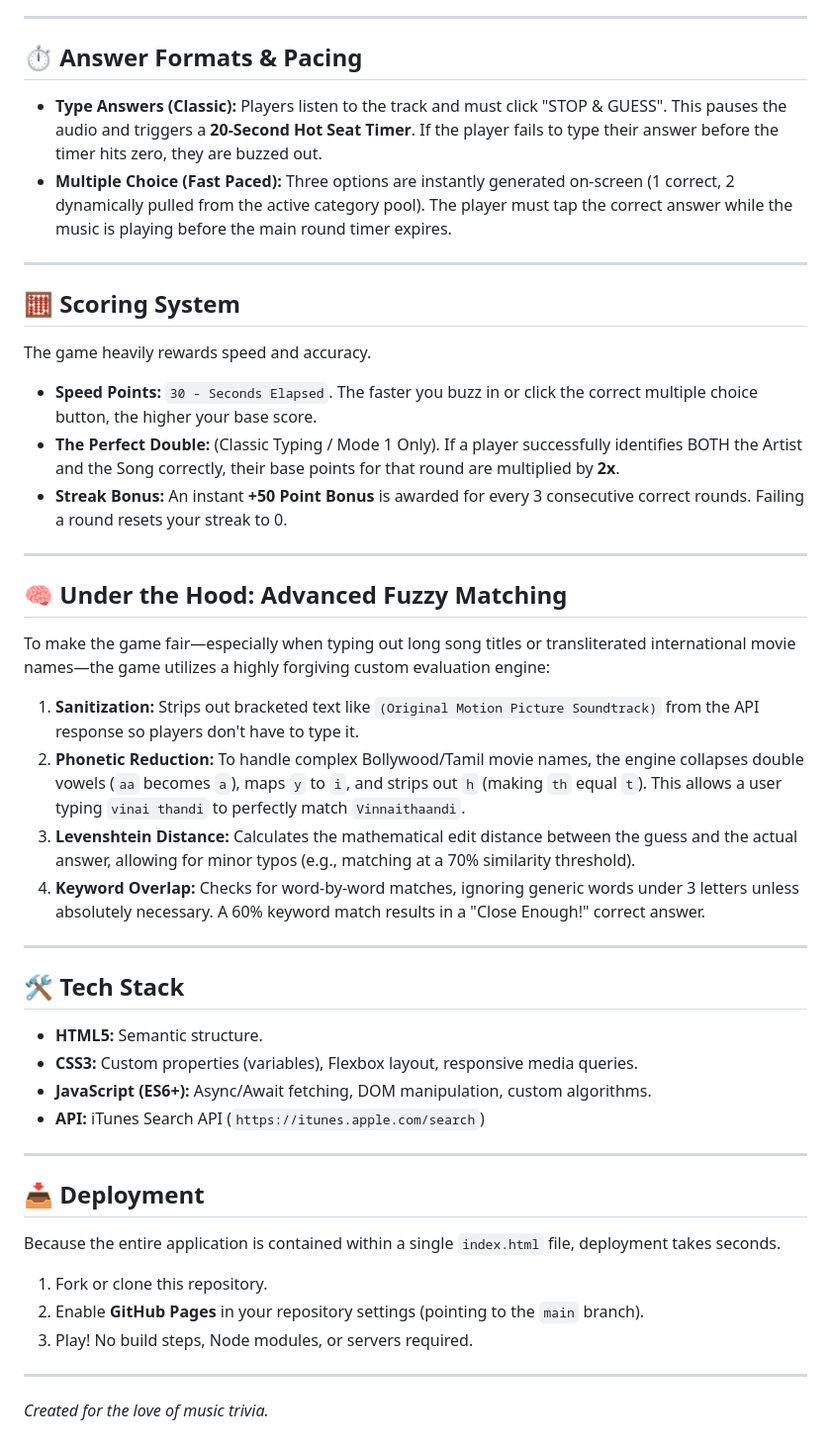
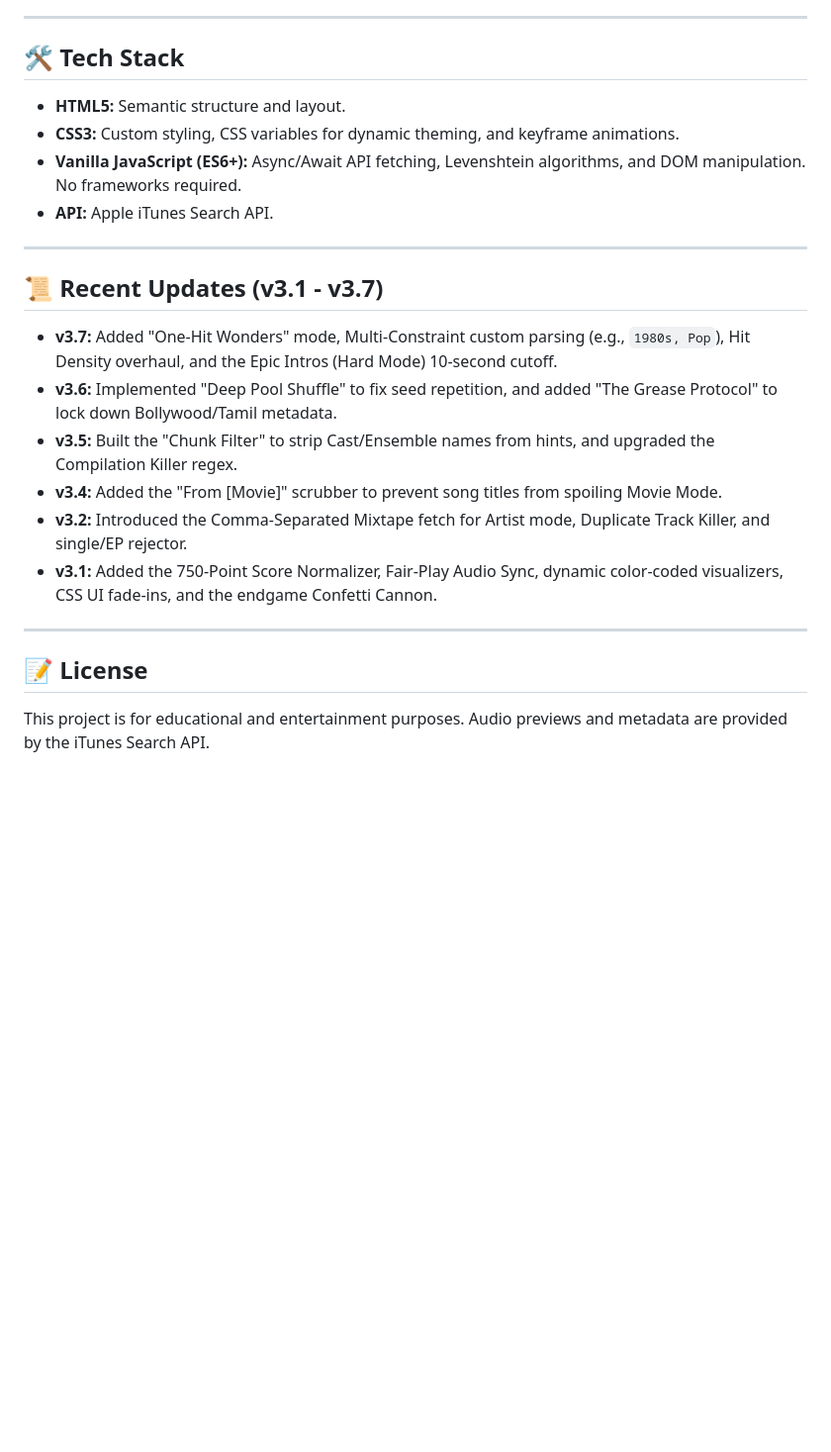
Before and after one commit to jokart-Yardbirdjo/YARDBIRD-SONG-TRIVIA, a Markdown page: README.md, the part around one of its changes. Shown at 99% size. GitHub-like rendering; blank space fills up the shorter version.

```diff
--- a/README.md
+++ b/README.md
@@ -32,47 +49,23 @@ Listen to an audio clip and guess the **Movie or Soundtrack** it belongs to.
 
 ---
 
-## ⏱ Answer Formats & Pacing
-
-* **Type Answers (Classic):** Players listen to the track and must click "STOP & GUESS". This pauses the audio and triggers a **20-Second Hot Seat Timer**. If the player fails to type their answer before the timer hits zero, they are buzzed out.
-* **Multiple Choice (Fast Paced):** Three options are instantly generated on-screen (1 correct, 2 dynamically pulled from the active category pool). The player must tap the correct answer while the music is playing before the main round timer expires.
+## 🛠️ Tech Stack
+* **HTML5:** Semantic structure and layout.
+* **CSS3:** Custom styling, CSS variables for dynamic theming, and keyframe animations.
+* **Vanilla JavaScript (ES6+):** Async/Await API fetching, Levenshtein algorithms, and DOM manipulation. No frameworks required.
+* **API:** Apple iTunes Search API.
 
 ---
 
-## 🧮 Scoring System
-
-The game heavily rewards speed and accuracy.
-
-* **Speed Points:** `30 - Seconds Elapsed`. The faster you buzz in or click the correct multiple choice button, the higher your base score.
-* **The Perfect Double:** (Classic Typing / Mode 1 Only). If a player successfully identifies BOTH the Artist and the Song correctly, their base points for that round are multiplied by **2x**.
-* **Streak Bonus:** An instant **+50 Point Bonus** is awarded for every 3 consecutive correct rounds. Failing a round resets your streak to 0.
+## 📜 Recent Updates (v3.1 - v3.7)
+* **v3.7:** Added "One-Hit Wonders" mode, Multi-Constraint custom parsing (e.g., `1980s, Pop`), Hit Density overhaul, and the Epic Intros (Hard Mode) 10-second cutoff.
+* **v3.6:** Implemented "Deep Pool Shuffle" to fix seed repetition, and added "The Grease Protocol" to lock down Bollywood/Tamil metadata.
+* **v3.5:** Built the "Chunk Filter" to strip Cast/Ensemble names from hints, and upgraded the Compilation Killer regex.
+* **v3.4:** Added the "From [Movie]" scrubber to prevent song titles from spoiling Movie Mode.
+* **v3.2:** Introduced the Comma-Separated Mixtape fetch for Artist mode, Duplicate Track Killer, and single/EP rejector.
+* **v3.1:** Added the 750-Point Score Normalizer, Fair-Play Audio Sync, dynamic color-coded visualizers, CSS UI fade-ins, and the endgame Confetti Cannon.
 
 ---
 
-## 🧠 Under the Hood: Advanced Fuzzy Matching
-
-To make the game fair—especially when typing out long song titles or transliterated international movie names—the game utilizes a highly forgiving custom evaluation engine:
-
-1. **Sanitization:** Strips out bracketed text like `(Original Motion Picture Soundtrack)` from the API response so players don't have to type it.
-2. **Phonetic Reduction:** To handle complex Bollywood/Tamil movie names, the engine collapses double vowels (`aa` becomes `a`), maps `y` to `i`, and strips out `h` (making `th` equal `t`). This allows a user typing `vinai thandi` to perfectly match `Vinnaithaandi`.
-3. **Levenshtein Distance:** Calculates the mathematical edit distance between the guess and the actual answer, allowing for minor typos (e.g., matching at a 70% similarity threshold).
-4. **Keyword Overlap:** Checks for word-by-word matches, ignoring generic words under 3 letters unless absolutely necessary. A 60% keyword match results in a "Close Enough!" correct answer.
-
----
-
-## 🛠 Tech Stack
-* **HTML5:** Semantic structure.
-* **CSS3:** Custom properties (variables), Flexbox layout, responsive media queries.
-* **JavaScript (ES6+):** Async/Await fetching, DOM manipulation, custom algorithms.
-* **API:** iTunes Search API (`https://itunes.apple.com/search`)
-
----
-
-## 📥 Deployment
-Because the entire application is contained within a single `index.html` file, deployment takes seconds.
-1. Fork or clone this repository.
-2. Enable **GitHub Pages** in your repository settings (pointing to the `main` branch).
-3. Play! No build steps, Node modules, or servers required.
-
----
-*Created for the love of music trivia.*
+## 📝 License
+This project is for educational and entertainment purposes. Audio previews and metadata are provided by the iTunes Search API.
```
Also changed, not shown: other parts of README.md (+38 -21 lines).
